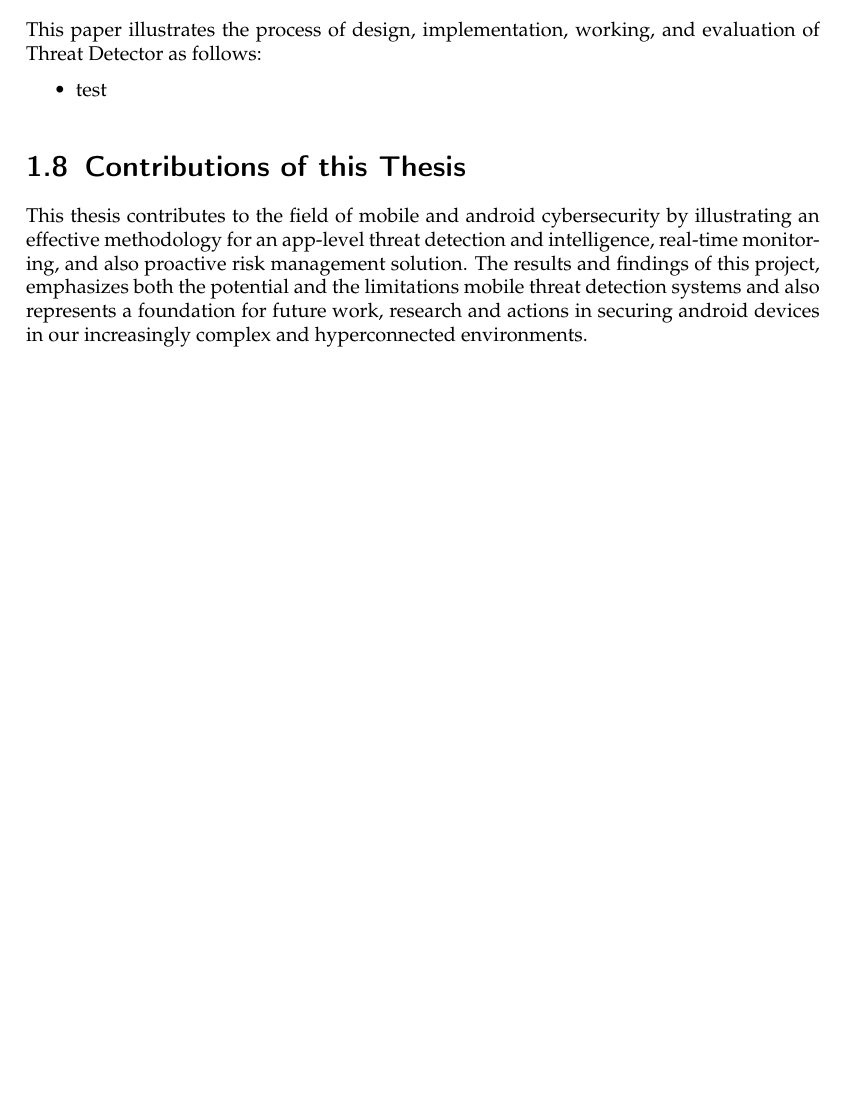
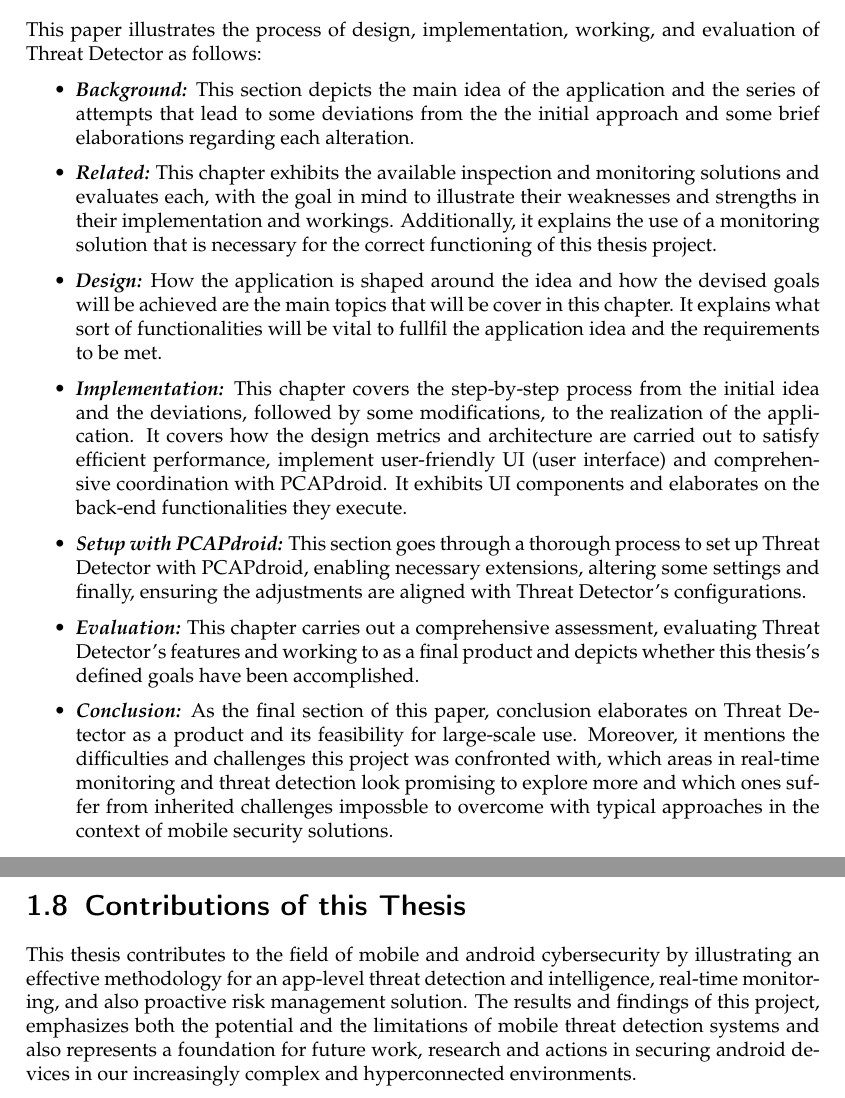
Before and after one commit to ShayanRostamzadeh/Thesis-Paper, a LaTeX thesis (thesis.tex, which reads chapters/1_introduction.tex): part of page 10 of 20 before the commit and two parts of pages 10 and 11 of 21 after it, the two joined at a grey line, cut so that both start at the same text, the shorter picture padded with empty space. Compiled offline with pdfLaTeX.

Commit message:
intro modified 4

```diff
--- a/chapters/1_introduction.tex
+++ b/chapters/1_introduction.tex
@@ -85,13 +85,19 @@ Finally, untill the exhaustion of the free API calls provided by AbuseIPDB, Thre
 This paper illustrates the process of design, implementation, working, and evaluation of Threat Detector as follows:
 
 \begin{itemize}
-	\item test
+	\item \emph{\textbf{Background:}} This section depicts the main idea of the application and the series of attempts that lead to some deviations from the the initial approach and some brief elaborations regarding each alteration.
+	\item \emph{\textbf{Related:}} This chapter exhibits the available inspection and monitoring solutions and evaluates each, with the goal in mind to illustrate their weaknesses and strengths in their implementation and workings. Additionally, it explains the use of a monitoring solution that is necessary for the correct functioning of this thesis project.
+	\item \emph{\textbf{Design:}} How the application is shaped around the idea and how the devised goals will be achieved are the main topics that will be cover in this chapter. It explains what sort of functionalities will be vital to fullfil the application idea and the requirements to be met.
+	\item \emph{\textbf{Implementation:}} This chapter covers the step-by-step process from the initial idea and the deviations, followed by some modifications, to the realization of the application. It covers how the design metrics and architecture are carried out to satisfy efficient performance, implement user-friendly UI (user interface) and comprehensive coordination with PCAPdroid. It exhibits UI components and elaborates on the back-end functionalities they execute.
+	\item \emph{\textbf{Setup with PCAPdroid:}} This section goes through a thorough process to set up Threat Detector with PCAPdroid, enabling necessary extensions, altering some settings and finally, ensuring the adjustments are aligned with Threat Detector's configurations.
+	\item \emph{\textbf{Evaluation:}} This chapter carries out a comprehensive assessment, evaluating Threat Detector's features and working to as a final product and depicts whether this thesis's defined goals have been accomplished.
+	\item \emph{\textbf{Conclusion:}} As the final section of this paper, conclusion elaborates on Threat Detector as a product and its feasibility for large-scale use. Moreover, it mentions the difficulties and challenges this project was confronted with, which areas in real-time monitoring and threat detection look promising to explore more and which ones suffer from inherited challenges impossble to overcome with typical approaches in the context of mobile security solutions.
 \end{itemize}
 
 
 
 \section{Contributions of this Thesis}
-This thesis contributes to the field of mobile and android cybersecurity by illustrating an effective methodology for an app-level threat detection and intelligence, real-time monitoring, and also proactive risk management solution. The results and findings of this project, emphasizes both the potential and the limitations mobile threat detection systems and also represents a foundation for future work, research and actions in securing android devices in our increasingly complex and hyperconnected environments.
+This thesis contributes to the field of mobile and android cybersecurity by illustrating an effective methodology for an app-level threat detection and intelligence, real-time monitoring, and also proactive risk management solution. The results and findings of this project, emphasizes both the potential and the limitations of mobile threat detection systems and also represents a foundation for future work, research and actions in securing android devices in our increasingly complex and hyperconnected environments.
 
 
 
```
Also changed, not shown: thesis.pdf, 4 other files.
